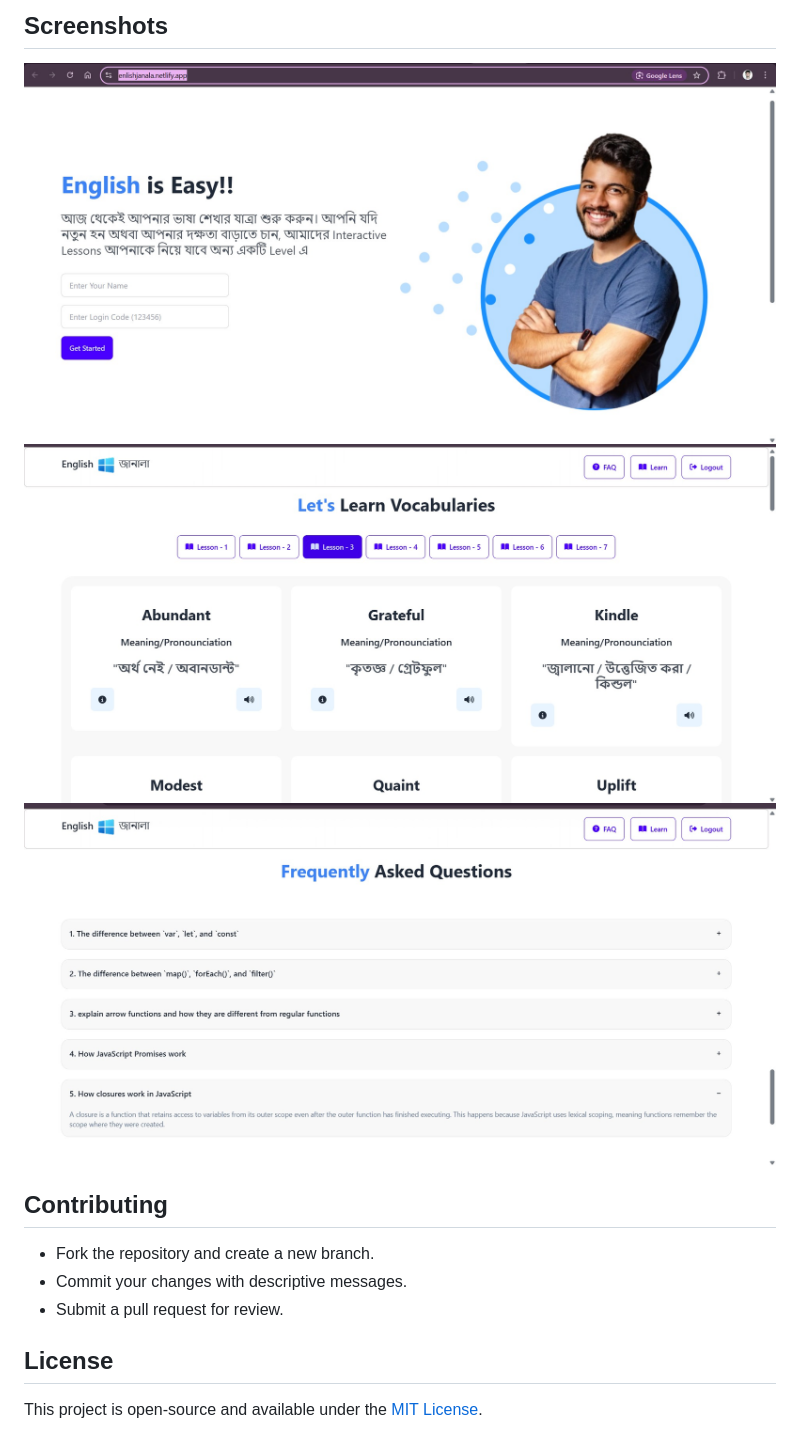
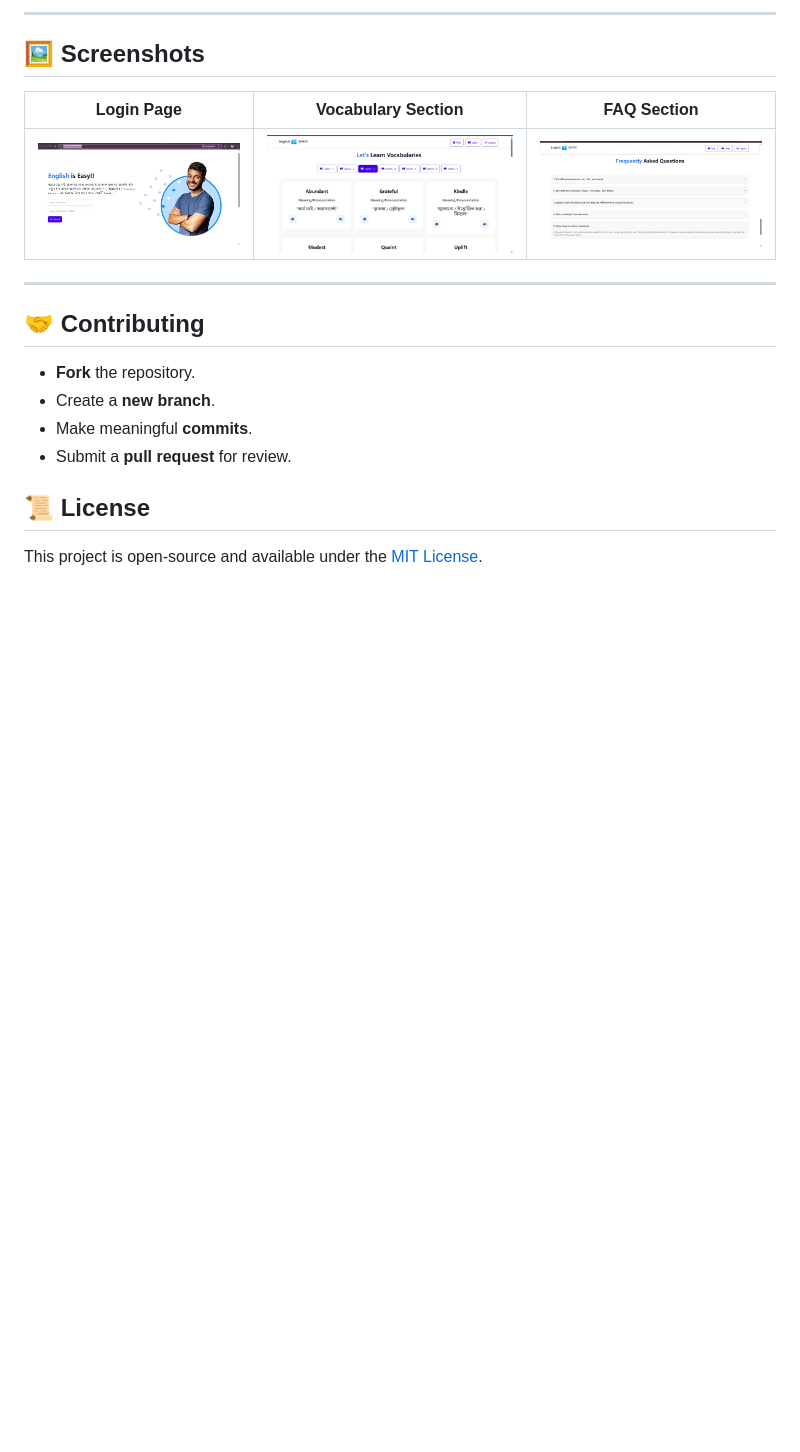
Before and after one commit to nitaisutradhar/English-Janala, a Markdown page: README.md, the part around the change printed below. GitHub-like rendering; blank space fills up the shorter version.

```diff
--- a/README.md
+++ b/README.md
@@ -120,13 +107,18 @@ function pronounceWord(word) {
 
-## Screenshots
-![Login Page](./SS/Login.jpg)
-![Vocabulary Section](./SS/vocabularysection.jpg)
-![FAQ Section](./SS/faqsection.jpg)
+---
 
-## Contributing
-- Fork the repository and create a new branch.
-- Commit your changes with descriptive messages.
-- Submit a pull request for review.
+## 🖼️ Screenshots
+| Login Page | Vocabulary Section | FAQ Section |
+|------------|-------------------|-------------|
+| ![Login](./SS/Login.jpg) | ![Vocabulary](./SS/vocabularysection.jpg) | ![FAQ](./SS/faqsection.jpg) |
 
-## License
+---
+
+## 🤝 Contributing
+- **Fork** the repository.
+- Create a **new branch**.
+- Make meaningful **commits**.
+- Submit a **pull request** for review.
+
+## 📜 License
 This project is open-source and available under the [MIT License](LICENSE).
```
Also changed, not shown: other parts of README.md (+65 -78 lines).
